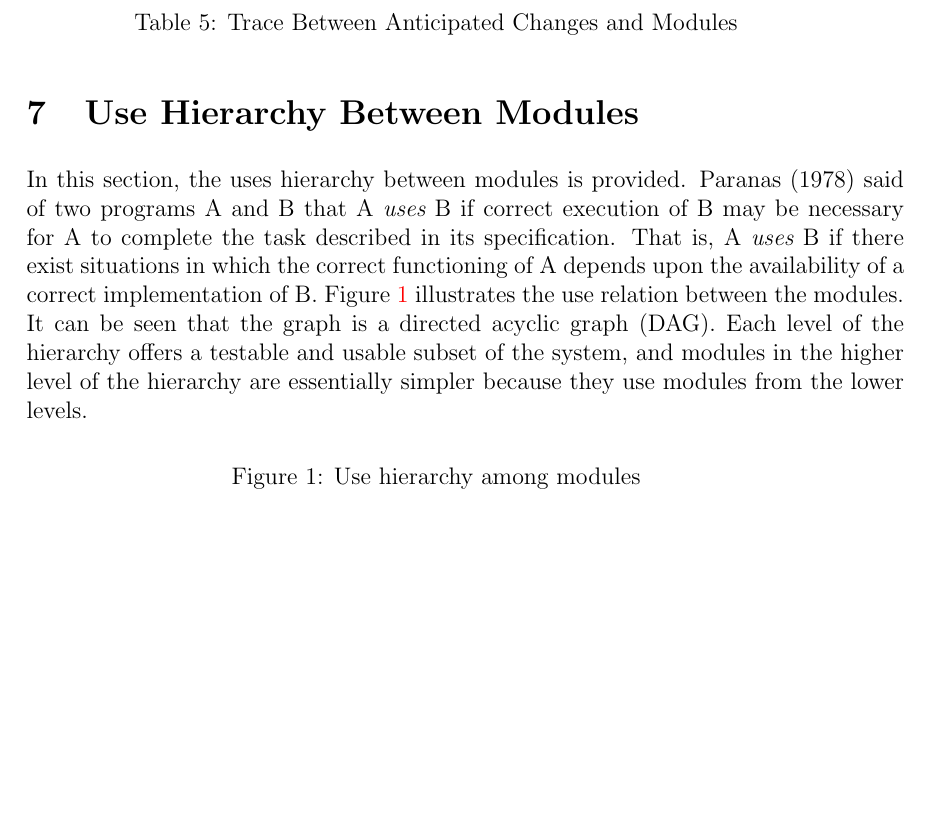
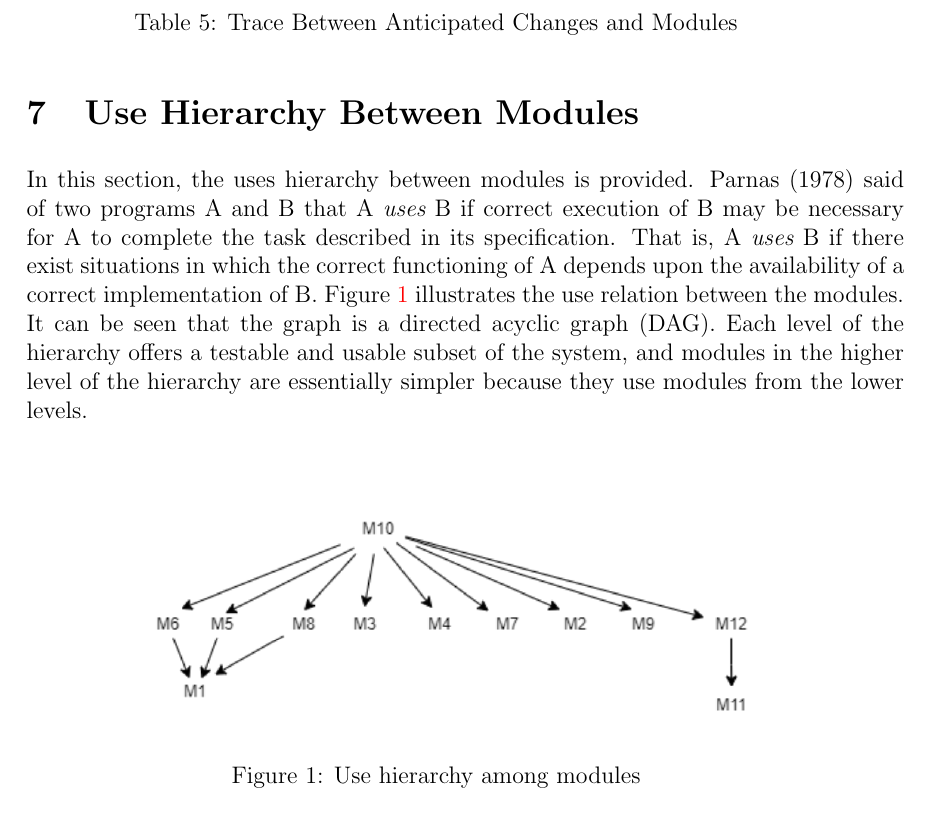
Before and after one commit to tammmyz/dino-game, a LaTeX document (Doc/DesignDoc_Rev0/Module_Guide/ModuleGuide.tex): part of page 13 of 13, cut so that both start at the same text, the shorter picture padded with empty space. Compiled offline with pdfLaTeX.

Commit message:
added Heirarchy

```diff
--- a/Doc/DesignDoc_Rev0/Module_Guide/ModuleGuide.tex
+++ b/Doc/DesignDoc_Rev0/Module_Guide/ModuleGuide.tex
@@ -546,7 +547,7 @@ AC6 & M1, M2, M3, M5, M6, M7, M8\\
 \section{Use Hierarchy Between Modules} \label{SecUse}
 
 In this section, the uses hierarchy between modules is
-provided. Paranas (1978) said of two programs A and B that A {\em uses} B if
+provided. Parnas (1978) said of two programs A and B that A {\em uses} B if
 correct execution of B may be necessary for A to complete the task described in
 its specification. That is, A {\em uses} B if there exist situations in which
 the correct functioning of A depends upon the availability of a correct
@@ -558,7 +559,7 @@ because they use modules from the lower levels.
 
 \begin{figure}[H]
 \centering
-%\includegraphics[width=0.7\textwidth]{UsesHierarchy.png}
+\includegraphics[width=0.7\textwidth]{usesHeirarchy.png}
 \caption{Use hierarchy among modules}
 \label{FigUH}
 \end{figure}
```
Also changed, not shown: Doc/DesignDoc_Rev0/Module_Guide/ModuleGuide .pdf (deleted), Doc/DesignDoc_Rev0/Module_Guide/ModuleGuide.pdf (added), Doc/DesignDoc_Rev0/Module_Guide/usesHeirarchy.png (added), Doc/DesignDoc_Rev0/Module_Guide/ModuleGuide.tex (3 more changed lines).
